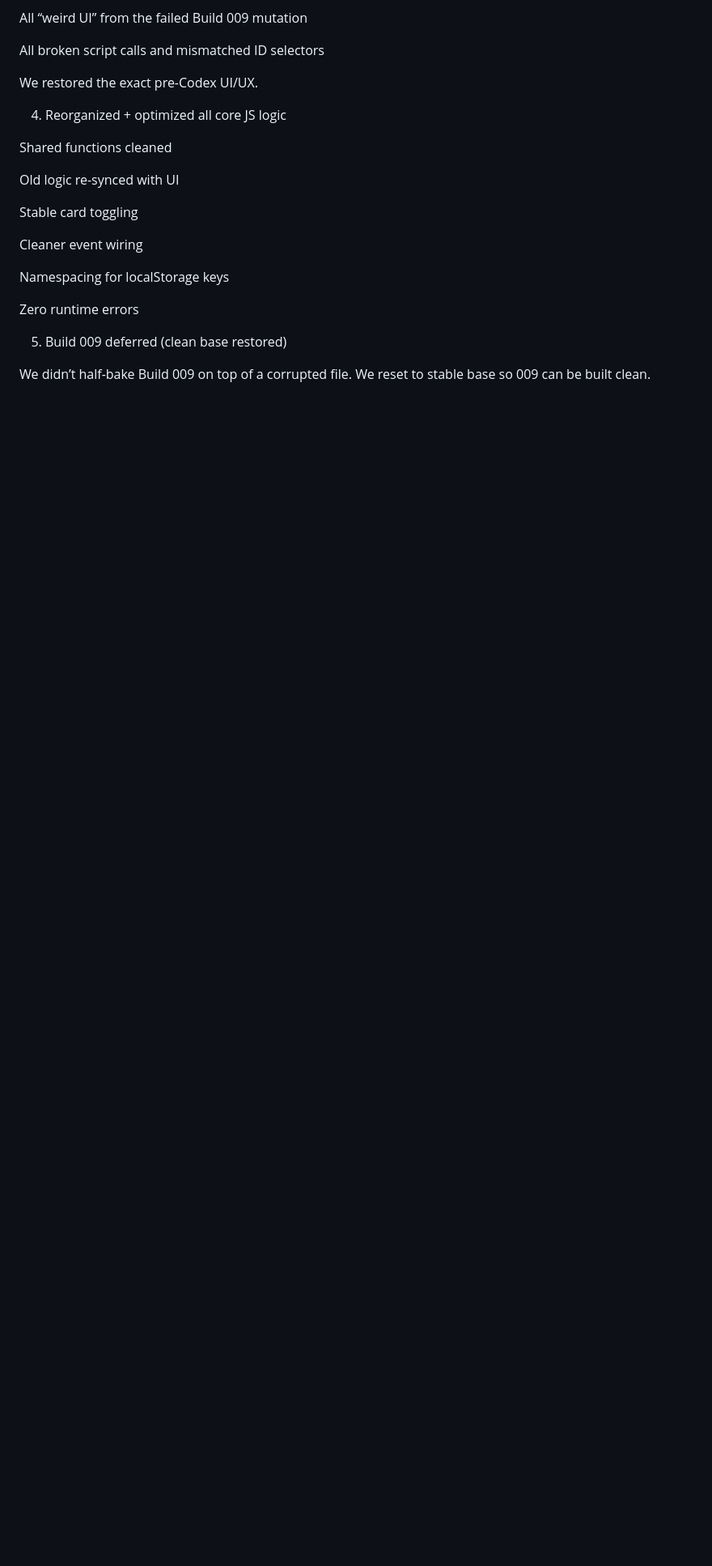
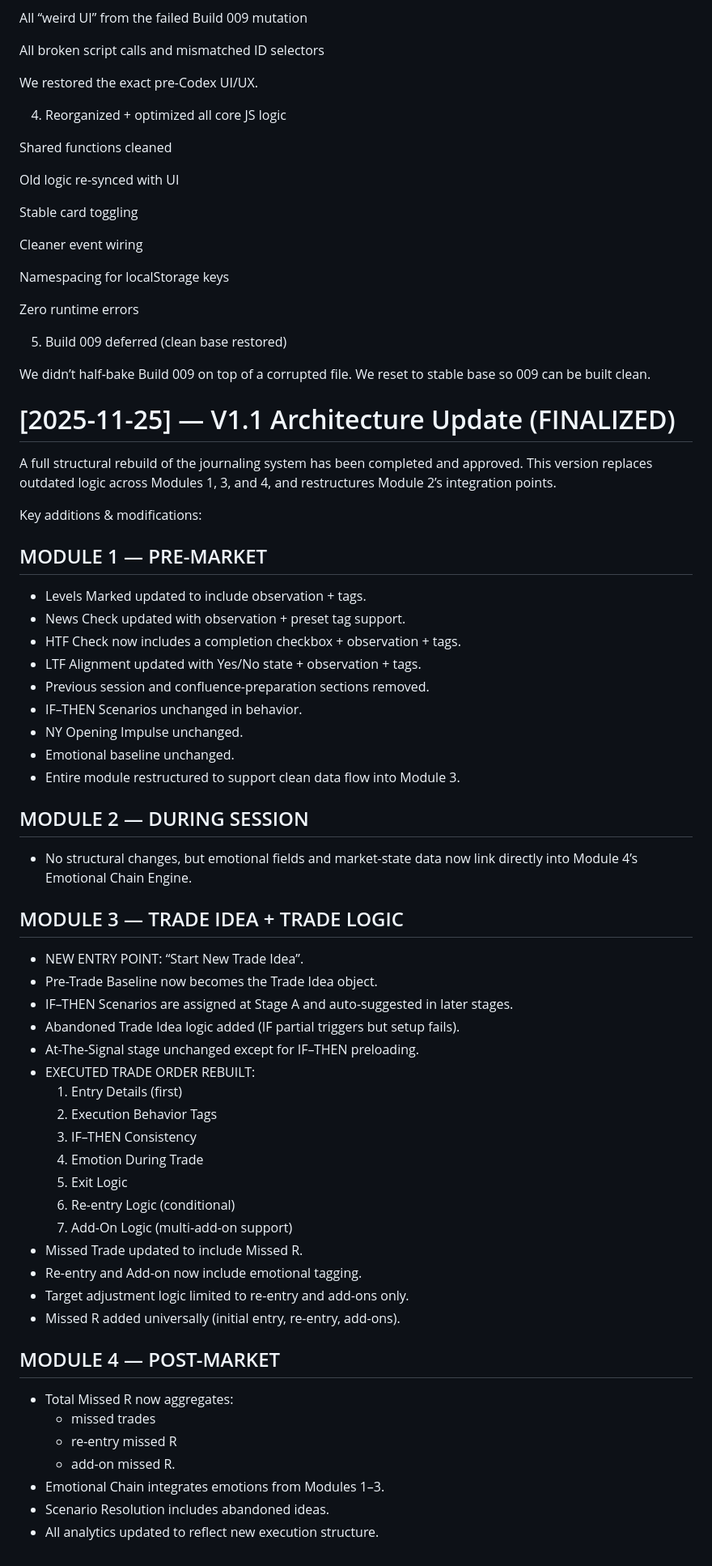
Before and after one commit to YAHABOT/trading-sop-v1, a Markdown page: documents/PROJECT_TRACKING.md, the part around the change. Shown at 81% size. GitHub-like rendering; blank space fills up the shorter version.

```diff
--- a/documents/PROJECT_TRACKING.md
+++ b/documents/PROJECT_TRACKING.md
@@ -1003,3 +1003,54 @@ Zero runtime errors
 
 We didn’t half-bake Build 009 on top of a corrupted file.
 We reset to stable base so 009 can be built clean.
+
+# [2025-11-25] — V1.1 Architecture Update (FINALIZED)
+
+A full structural rebuild of the journaling system has been completed and approved.
+This version replaces outdated logic across Modules 1, 3, and 4, and restructures Module
+2’s integration points.
+
+Key additions & modifications:
+
+## MODULE 1 — PRE-MARKET
+- Levels Marked updated to include observation + tags.
+- News Check updated with observation + preset tag support.
+- HTF Check now includes a completion checkbox + observation + tags.
+- LTF Alignment updated with Yes/No state + observation + tags.
+- Previous session and confluence-preparation sections removed.
+- IF–THEN Scenarios unchanged in behavior.
+- NY Opening Impulse unchanged.
+- Emotional baseline unchanged.
+- Entire module restructured to support clean data flow into Module 3.
+
+## MODULE 2 — DURING SESSION
+- No structural changes, but emotional fields and market-state data now link
+  directly into Module 4’s Emotional Chain Engine.
+
+## MODULE 3 — TRADE IDEA + TRADE LOGIC
+- NEW ENTRY POINT: “Start New Trade Idea”.
+- Pre-Trade Baseline now becomes the Trade Idea object.
+- IF–THEN Scenarios are assigned at Stage A and auto-suggested in later stages.
+- Abandoned Trade Idea logic added (IF partial triggers but setup fails).
+- At-The-Signal stage unchanged except for IF–THEN preloading.
+- EXECUTED TRADE ORDER REBUILT:
+  1. Entry Details (first)
+  2. Execution Behavior Tags
+  3. IF–THEN Consistency
+  4. Emotion During Trade
+  5. Exit Logic
+  6. Re-entry Logic (conditional)
+  7. Add-On Logic (multi-add-on support)
+- Missed Trade updated to include Missed R.
+- Re-entry and Add-on now include emotional tagging.
+- Target adjustment logic limited to re-entry and add-ons only.
+- Missed R added universally (initial entry, re-entry, add-ons).
+
+## MODULE 4 — POST-MARKET
+- Total Missed R now aggregates:
+  - missed trades
+  - re-entry missed R
+  - add-on missed R.
+- Emotional Chain integrates emotions from Modules 1–3.
+- Scenario Resolution includes abandoned ideas.
+- All analytics updated to reflect new execution structure.
```
